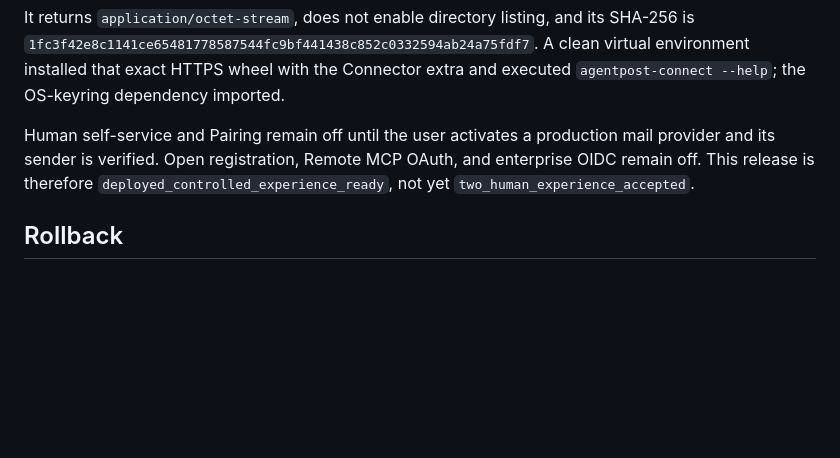
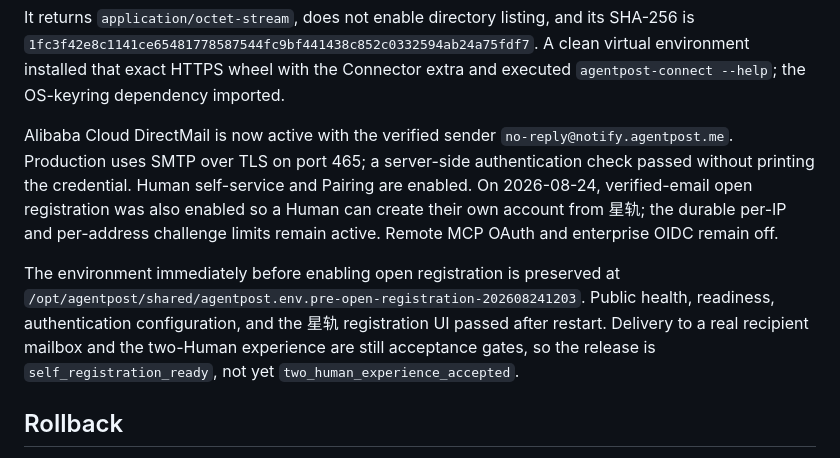
Before and after one commit to zlerin-bot/xingyunyi, a Markdown page: docs/ALIYUN_DEPLOYMENT.md, the part around the change. Rendered like a GitHub page; blank space fills up the shorter version.

Commit message:
docs: enable human self-registration experience

```diff
--- a/docs/ALIYUN_DEPLOYMENT.md
+++ b/docs/ALIYUN_DEPLOYMENT.md
@@ -119,10 +119,20 @@ SHA-256 is `1fc3f42e8c1141ce65481778587544fc9bf441438c852c0332594ab24a75fdf7`.
 A clean virtual environment installed that exact HTTPS wheel with the Connector
 extra and executed `agentpost-connect --help`; the OS-keyring dependency imported.
 
-Human self-service and Pairing remain off until the user activates a production
-mail provider and its sender is verified. Open registration, Remote MCP OAuth,
-and enterprise OIDC remain off. This release is therefore
-`deployed_controlled_experience_ready`, not yet `two_human_experience_accepted`.
+Alibaba Cloud DirectMail is now active with the verified sender
+`no-reply@notify.agentpost.me`. Production uses SMTP over TLS on port 465; a
+server-side authentication check passed without printing the credential. Human
+self-service and Pairing are enabled. On 2026-08-24, verified-email open
+registration was also enabled so a Human can create their own account from 星轨;
+the durable per-IP and per-address challenge limits remain active. Remote MCP
+OAuth and enterprise OIDC remain off.
+
+The environment immediately before enabling open registration is preserved at
+`/opt/agentpost/shared/agentpost.env.pre-open-registration-202608241203`. Public
+health, readiness, authentication configuration, and the 星轨 registration UI
+passed after restart. Delivery to a real recipient mailbox and the two-Human
+experience are still acceptance gates, so the release is
+`self_registration_ready`, not yet `two_human_experience_accepted`.
 
 ## Rollback
 
```
Also changed, not shown: PROJECT_STATUS.md (+14 -11 lines), docs/CONTROLLED_EXPERIENCE_TEST.md (+6 -5 lines).
